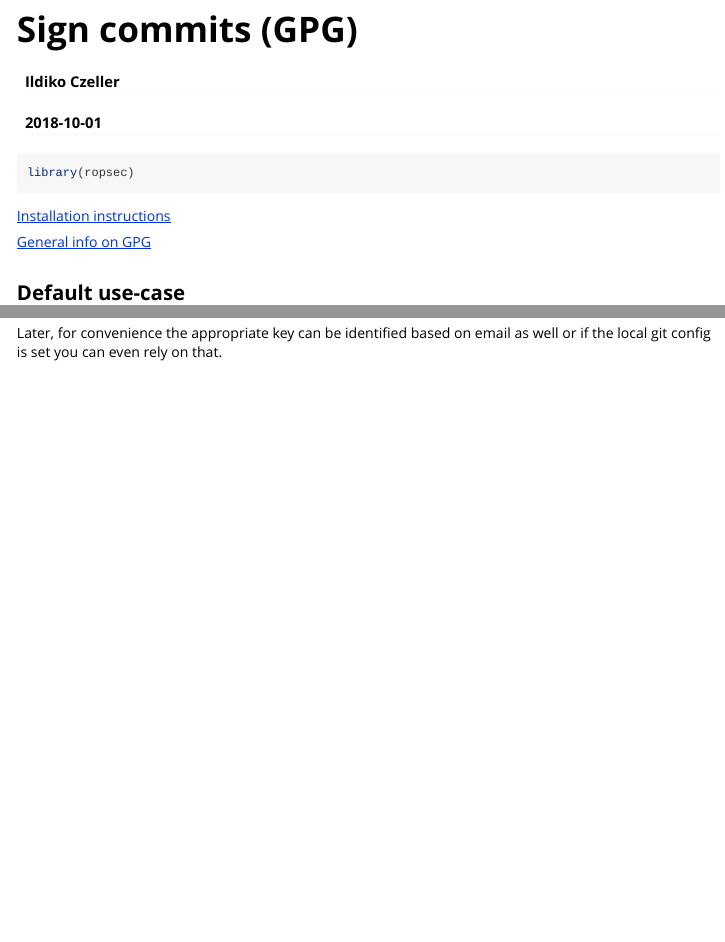
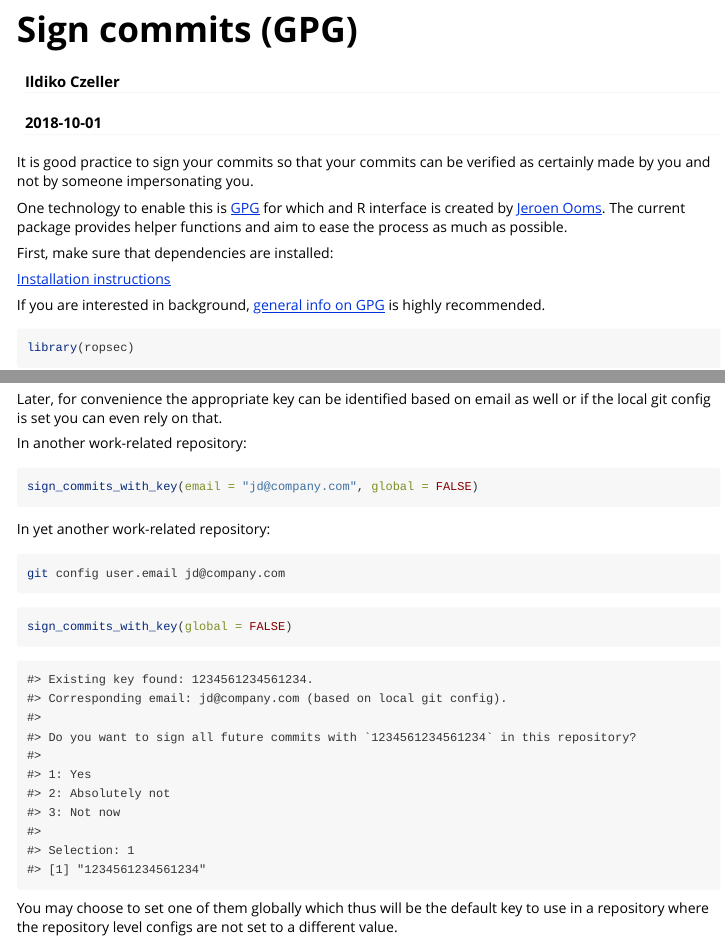
Before and after one commit to czeildi/ropsec, an R Markdown document (vignettes/sign-commits.Rmd): the page in a window 1100 px wide, from its top, and a second part further down, joined at a grey line. Rendered offline with R 4.5, knitr and Pandoc, with nearby package versions.

Commit message:
gpg vignette: introduction and usage of multiple keys

````diff
--- a/vignettes/sign-commits.Rmd
+++ b/vignettes/sign-commits.Rmd
@@ -16,13 +16,21 @@ knitr::opts_chunk$set(
 )
 ```
 
+
+It is good practice to sign your commits so that your commits can be verified as certainly made by you and not by someone impersonating you.
+
+One technology to enable this is [GPG](https://gnupg.org/) for which and R interface is created by [Jeroen Ooms](https://github.com/jeroen). The current package provides helper functions and aim to ease the process as much as possible.
+
+First, make sure that dependencies are installed:
+
+[Installation instructions](https://github.com/jeroen/gpg)
+
+If you are interested in background,
+[general info on GPG](https://cran.r-project.org/web/packages/gpg/vignettes/intro.html) is highly recommended.
+
 ```{r}
 library(ropsec)
 ```
-
-[Installation instructions](https://github.com/jeroen/gpg)
-
-[General info on GPG](https://cran.r-project.org/web/packages/gpg/vignettes/intro.html)
 
 ## Default use-case
 
@@ -110,4 +118,49 @@ Selection: 1")
 
 One common use-case is to have a personal and a work email as well and you use git with both of them. At the first time you want to use them, generate a key and set to use it in the repository.
 
+In a personal git repository:
+
+```{r eval=FALSE}
+sign_commits_with_key(name = "John Doe", email = "jd@personal.com", global = FALSE)
+```
+
+In a work-related git repository:
+
+```{r eval=FALSE}
+sign_commits_with_key(name = "John Doe", email = "jd@company.com", global = FALSE)
+```
+
 Later, for convenience the appropriate key can be identified based on email as well or if the local git config is set you can even rely on that.
+
+In another work-related repository:
+
+```{r eval=FALSE}
+sign_commits_with_key(email = "jd@company.com", global = FALSE)
+```
+
+In yet another work-related repository:
+
+```{bash eval=FALSE}
+git config user.email jd@company.com
+```
+
+```{r eval=FALSE}
+sign_commits_with_key(global = FALSE)
+```
+
+```{r echo=FALSE}
+cat("Existing key found: 1234561234561234.
+Corresponding email: jd@company.com (based on local git config).
+
+Do you want to sign all future commits with `1234561234561234` in this repository?
+
+1: Yes
+2: Absolutely not
+3: Not now
+
+Selection: 1")
+"1234561234561234"
+```
+
+
+You may choose to set one of them globally which thus will be the default key to use in a repository where the repository level configs are not set to a different value.
````
